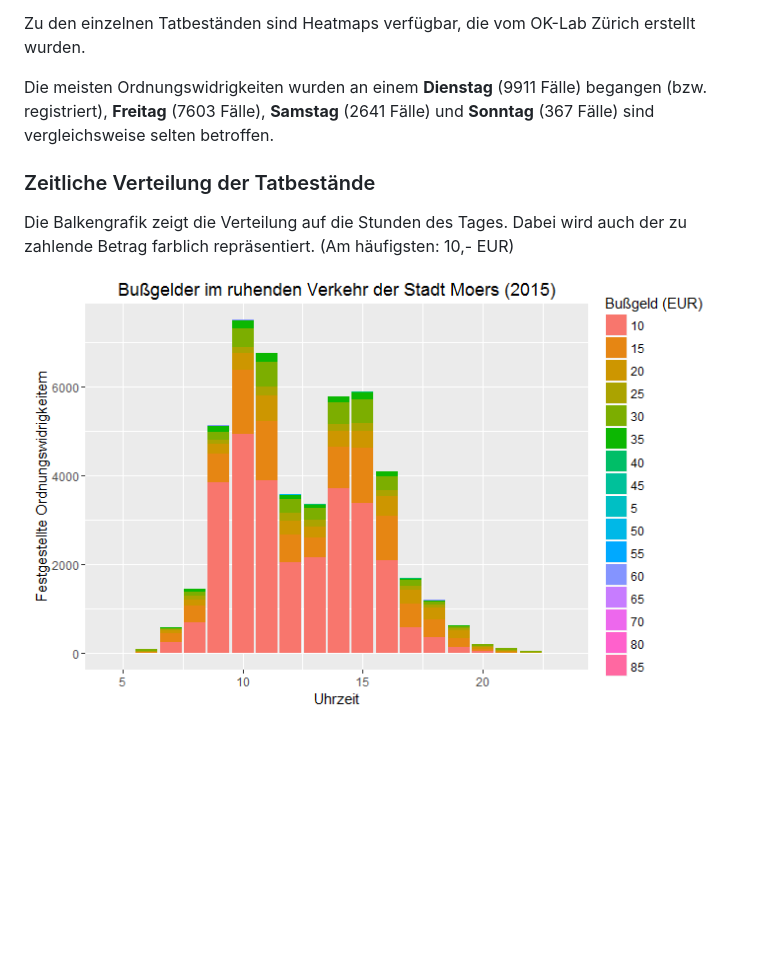
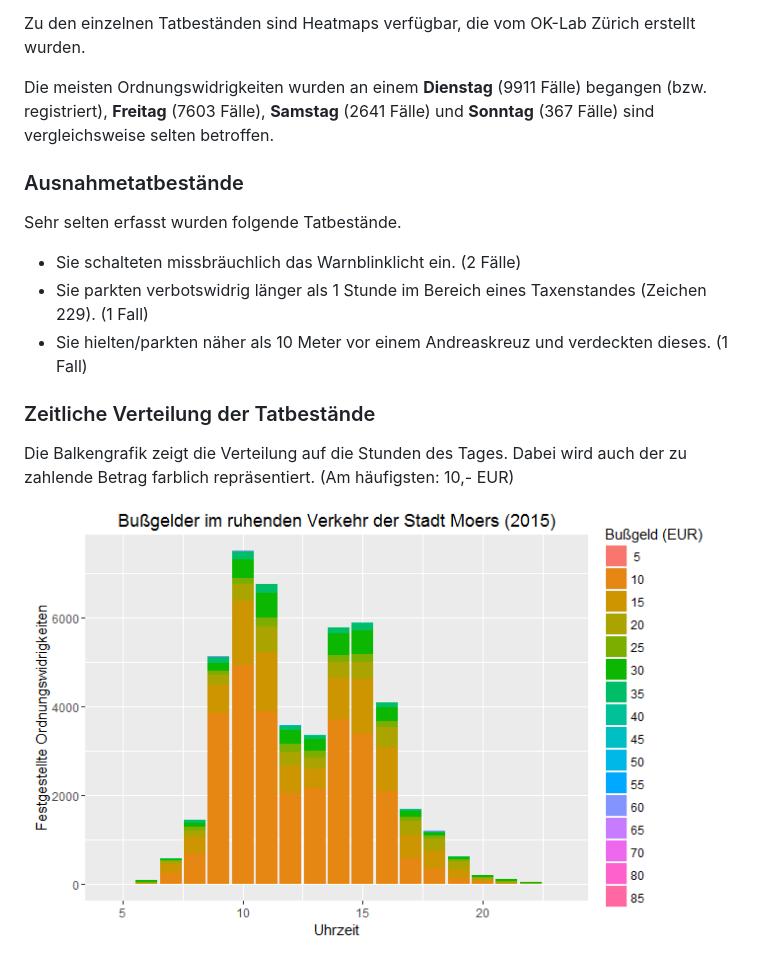
Before and after one commit to CodeforNiederrhein/OWI, a Markdown page: README.md, the part around the change. Rendered like a GitHub page; pictures changed too: Rplot01.png; blank space fills up the shorter version.

Commit message:
Fix Legende, Erg. seltene OWIs

```diff
--- a/README.md
+++ b/README.md
@@ -35,6 +35,13 @@ Zu den einzelnen Tatbeständen sind Heatmaps verfügbar, die vom OK-Lab Zürich
 
 Die meisten Ordnungswidrigkeiten wurden an einem **Dienstag** (9911 Fälle) begangen (bzw. registriert), **Freitag** (7603 Fälle), **Samstag** (2641 Fälle) und **Sonntag** (367 Fälle) sind vergleichsweise selten betroffen.
 
+### Ausnahmetatbestände
+Sehr selten erfasst wurden folgende Tatbestände.
+
+* Sie schalteten missbräuchlich das Warnblinklicht ein. (2 Fälle)
+* Sie parkten verbotswidrig länger als 1 Stunde im Bereich eines Taxenstandes (Zeichen 229). (1 Fall)
+* Sie hielten/parkten näher als 10 Meter vor einem Andreaskreuz und verdeckten dieses. (1 Fall)
+
 ### Zeitliche Verteilung der Tatbestände
 
 Die Balkengrafik zeigt die Verteilung auf die Stunden des Tages. Dabei wird auch der zu zahlende Betrag farblich repräsentiert. (Am häufigsten: 10,- EUR)
```
Also changed, not shown: 1 other file.
